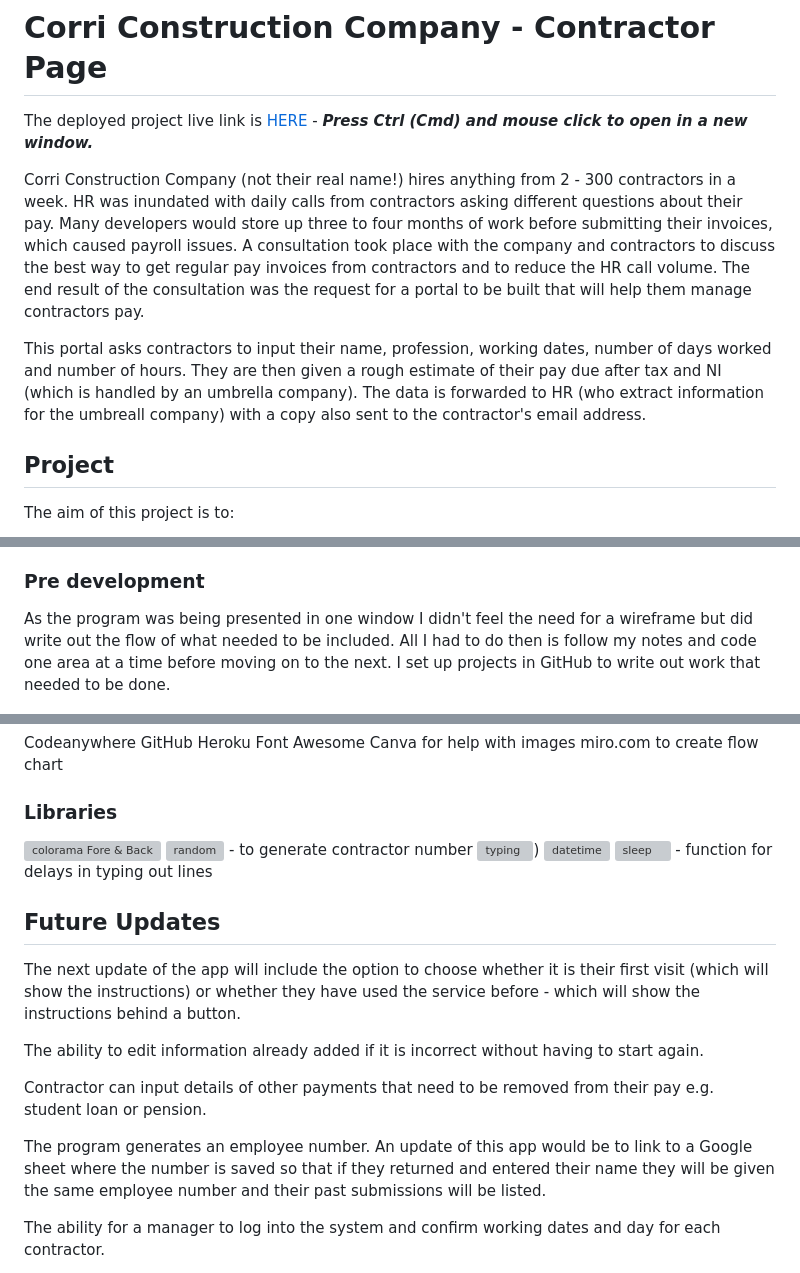
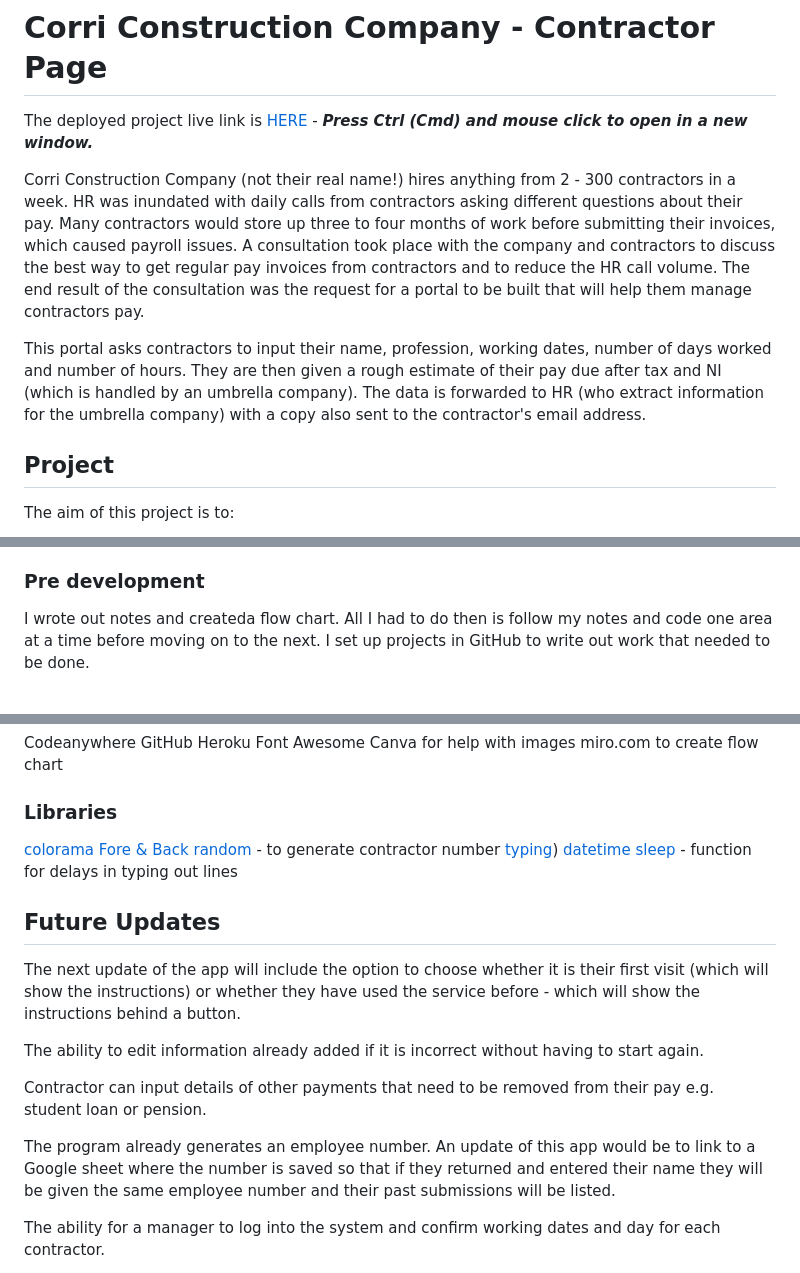
Before and after one commit to todiane/corri-construction-p3, a Markdown page: README.md, 3 parts joined by grey strips. Drawn GitHub-style; grey boxes are pictures that could not be loaded.

Commit message:
Update README information added so far. Correct errors.

```diff
--- a/README.md
+++ b/README.md
@@ -3,9 +3,9 @@
 
 The deployed project live link is [HERE](https://corri-construction-p3-e9d1aa627f6f.herokuapp.com/) - ***Press Ctrl (Cmd) and mouse click to open in a new window.***
 
-Corri Construction Company (not their real name!) hires anything from 2 - 300 contractors in a week. HR was inundated with daily calls from contractors asking different questions about their pay. Many developers would store up three to four months of work before submitting their invoices, which caused payroll issues. A consultation took place with the company and contractors to discuss the best way to get regular pay invoices from contractors and to reduce the HR call volume. The end result of the consultation was the request for a portal to be built that will help them manage contractors pay.
+Corri Construction Company (not their real name!) hires anything from 2 - 300 contractors in a week. HR was inundated with daily calls from contractors asking different questions about their pay. Many contractors would store up three to four months of work before submitting their invoices, which caused payroll issues. A consultation took place with the company and contractors to discuss the best way to get regular pay invoices from contractors and to reduce the HR call volume. The end result of the consultation was the request for a portal to be built that will help them manage contractors pay.
 
-This portal asks contractors to input their name, profession, working dates, number of days worked and number of hours. They are then given a rough estimate of their pay due after tax and NI (which is handled by an umbrella company). The data is forwarded to HR (who extract information for the umbreall company) with a copy also sent to the contractor's email address.
+This portal asks contractors to input their name, profession, working dates, number of days worked and number of hours. They are then given a rough estimate of their pay due after tax and NI (which is handled by an umbrella company). The data is forwarded to HR (who extract information for the umbrella company) with a copy also sent to the contractor's email address.
 
 ## Project
 
@@ -41,7 +39,7 @@ Develop a program that can have additional features added at a later date.
 
 
 ### Pre development
-As the program was being presented in one window I didn't feel the need for a wireframe but did write out the flow of what needed to be included. All I had to do then is follow my notes and code one area at a time before moving on to the next. I set up projects in GitHub to write out work that needed to be done.
+I wrote out notes and createda flow chart. All I had to do then is follow my notes and code one area at a time before moving on to the next. I set up projects in GitHub to write out work that needed to be done.
 
 ![ccccp flow chart](/assets/images/ccccp-flow-chart.png)
 
@@ -169,11 +167,11 @@ Canva for help with images
 miro.com to create flow chart
 
 ### Libraries
-![colorama Fore & Back](https://pypi.org/project/colorama/)
-![random](https://docs.python.org/3/library/random.html) - to generate contractor number
-![typing](https://www.101computing.net/python-typing-text-effect/))
-![datetime](https://www.programiz.com/python-programming/datetime)
-![sleep](https://www.programiz.com/python-programming/time/sleep) - function for delays in typing out lines
+[colorama Fore & Back](https://pypi.org/project/colorama/)
+[random](https://docs.python.org/3/library/random.html) - to generate contractor number
+[typing](https://www.101computing.net/python-typing-text-effect/))
+[datetime](https://www.programiz.com/python-programming/datetime)
+[sleep](https://www.programiz.com/python-programming/time/sleep) - function for delays in typing out lines
 
 
 ## Future Updates
@@ -184,7 +182,7 @@ The ability to edit information already added if it is incorrect without having
 
 Contractor can input details of other payments that need to be removed from their pay e.g. student loan or pension.
 
-The program generates an employee number. An update of this app would be to link to a Google sheet where the number is saved so that if they returned and entered their name they will be given the same employee number and their past submissions will be listed.
+The program already generates an employee number. An update of this app would be to link to a Google sheet where the number is saved so that if they returned and entered their name they will be given the same employee number and their past submissions will be listed.
 
 The ability for a manager to log into the system and confirm working dates and day for each contractor.
 
```
Also changed, not shown: other parts of README.md (+1 -3 lines).
